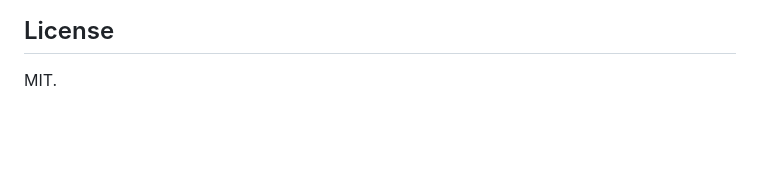
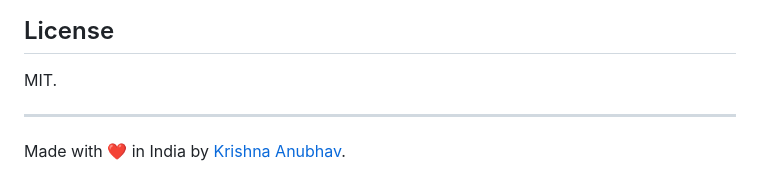
Before and after one commit to heykav/microprice-rust, a Markdown page: README.md, the part around the change. Drawn GitHub-style; blank space fills up the shorter version.

Commit message:
Add a footer credit linking back to the GitHub profile
Matches the same footer convention already used on the other real
(non-fork) heykav/* repos (vanna, photoface, fpga-sim-core,
pe-financial-calculator) - part of linking the whole portfolio together.

Co-Authored-By: Claude Sonnet 5 <noreply@anthropic.com>
Claude-Session: https://claude.ai/code/session_01KNnmJyHdpCshdeyw6geFG5

```diff
--- a/README.md
+++ b/README.md
@@ -309,3 +309,7 @@ why this project treats that as a hard rule rather than a suggestion.
 ## License
 
 MIT.
+
+---
+
+Made with ❤️ in India by [Krishna Anubhav](https://github.com/heykav).
```
